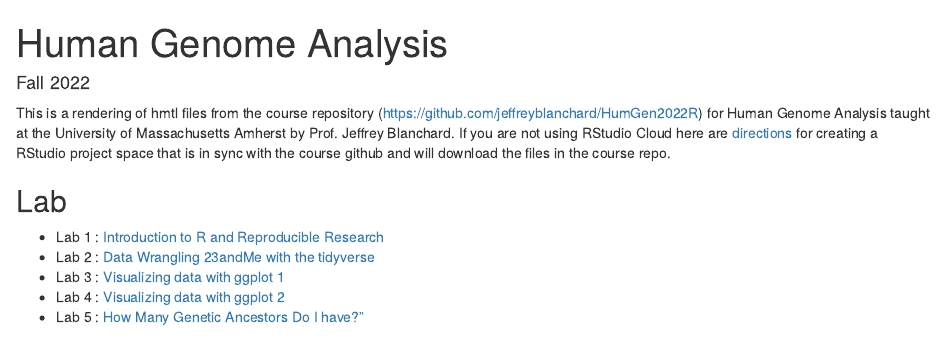
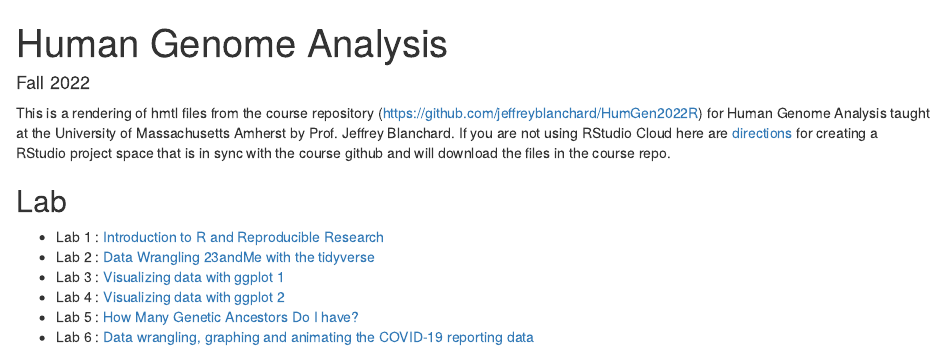
Before and after one commit to jeffreyblanchard/HumGen2022R, an R Markdown document (index.Rmd): the page in a window 1100 px wide, from its top. The pictures show the output file index.html that the author committed with the source, opened offline.

Commit message:
update index

```diff
--- a/index.Rmd
+++ b/index.Rmd
@@ -12,4 +12,5 @@ This is a rendering of hmtl files from the course repository  (https://github.co
 * Lab 2 : [Data Wrangling 23andMe with the tidyverse](HumGen_Lab2_datawrangle.html)
 * Lab 3 : [Visualizing data with ggplot 1](HumGen_Lab3_datavis.html)
 * Lab 4 : [Visualizing data with ggplot 2](HumGen_Lab4_pub_graphics.html)
-* Lab 5 : [How Many Genetic Ancestors Do I have?"](HumGen_Lab5_genetic_ancestors.html)
+* Lab 5 : [How Many Genetic Ancestors Do I have?](HumGen_Lab5_genetic_ancestors.html)
+* Lab 6 : [Data wrangling, graphing and animating the COVID-19 reporting data](HumGen_Lab6_covid.html)
```
Also changed, not shown: index.html.
